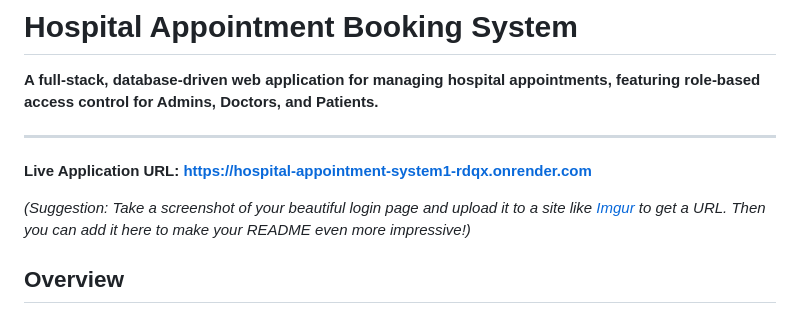
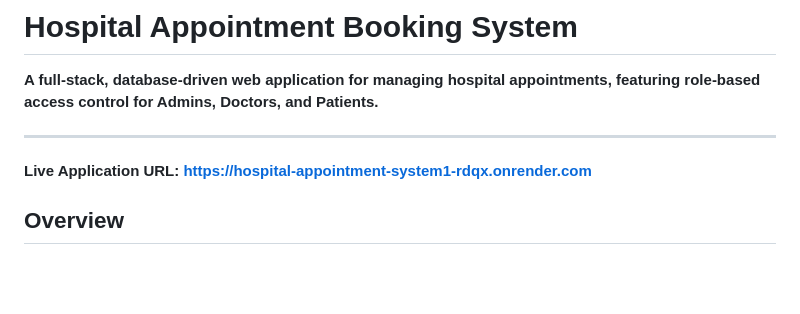
Before and after one commit to ompop-pro21/hospital-appointment-system1, a Markdown page: README.md, the part around the change. Rendered like a GitHub page; blank space fills up the shorter version.

Commit message:
Update README by removing screenshot suggestion
Removed suggestion to upload a screenshot to Imgur.

```diff
--- a/README.md
+++ b/README.md
@@ -5,8 +5,6 @@
 ---
 
 **Live Application URL:** **[https://hospital-appointment-system1-rdqx.onrender.com](https://hospital-appointment-system1-rdqx.onrender.com)**
-
-*(Suggestion: Take a screenshot of your beautiful login page and upload it to a site like [Imgur](https://imgur.com/upload) to get a URL. Then you can add it here to make your README even more impressive!)*
 
 ## Overview
 
```
